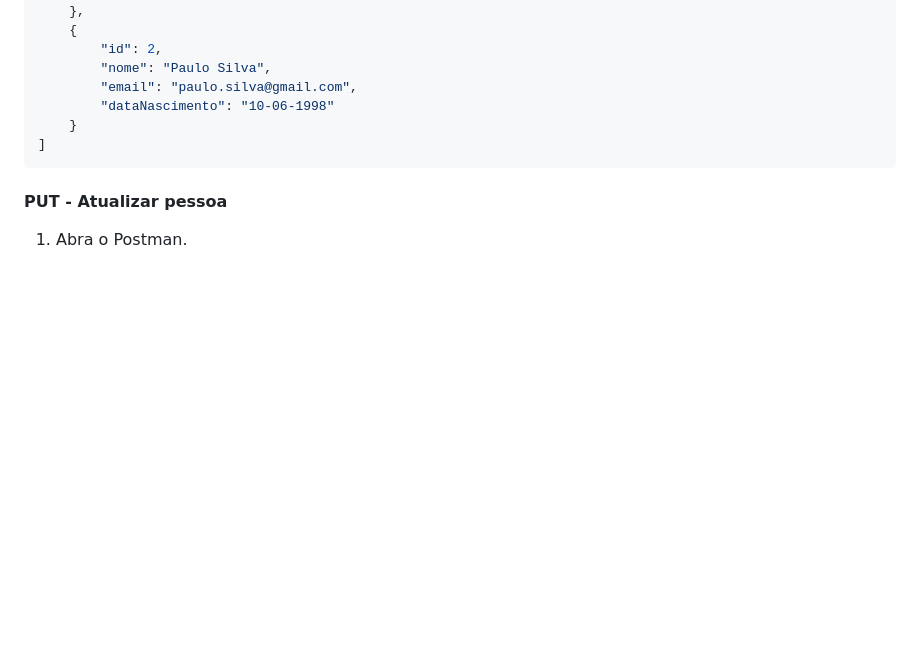
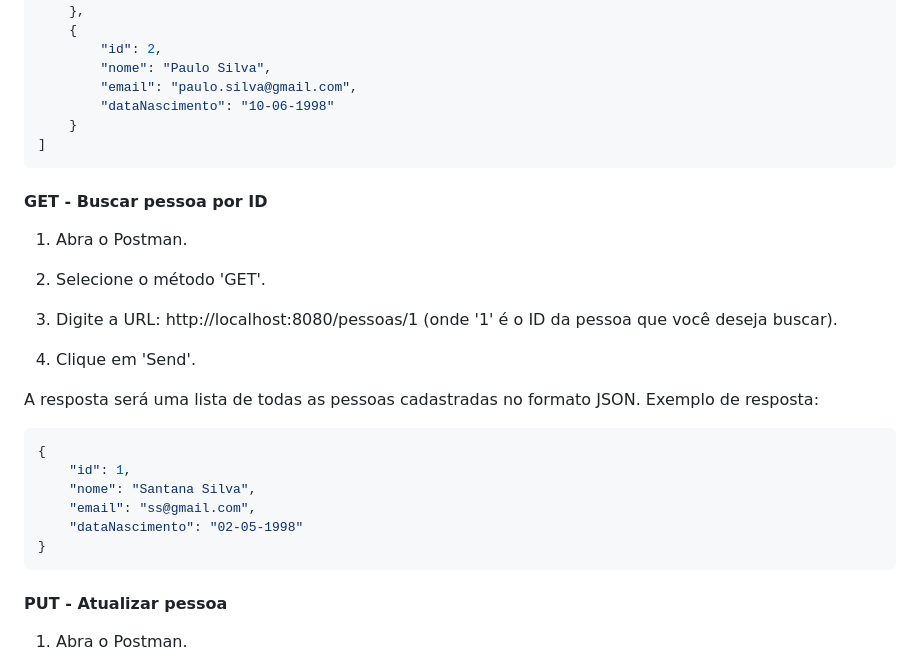
Before and after one commit to Gerald0Juni0r/CRUD-Simbiose, a Markdown page: README.md, the part around the change. Drawn GitHub-style; blank space fills up the shorter version.

````diff
--- a/README.md
+++ b/README.md
@@ -135,6 +135,28 @@ Exemplo de resposta:
 ]
 ```
 
+#### GET - Buscar pessoa por ID
+
+1. Abra o Postman.
+
+2. Selecione o método 'GET'.
+
+3. Digite a URL: http://localhost:8080/pessoas/1 (onde '1' é o ID da pessoa que você deseja buscar).
+
+4. Clique em 'Send'.
+
+A resposta será uma lista de todas as pessoas cadastradas no formato JSON.
+Exemplo de resposta:
+
+```json
+{
+    "id": 1,
+    "nome": "Santana Silva",
+    "email": "ss@gmail.com",
+    "dataNascimento": "02-05-1998"
+}
+```
+
 #### PUT - Atualizar pessoa
 
 1. Abra o Postman.
````
